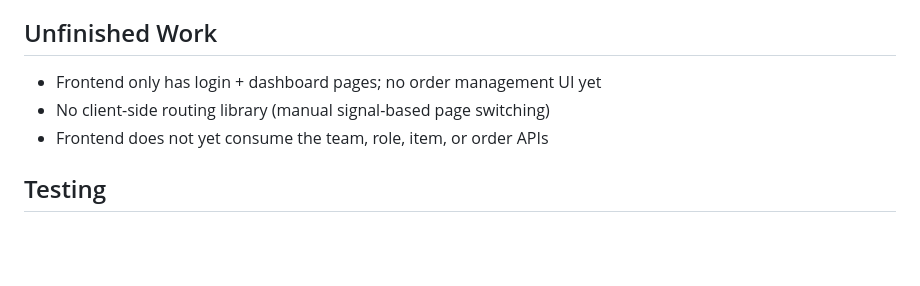
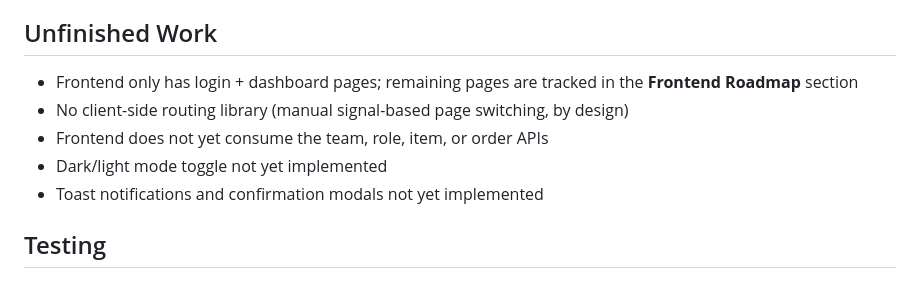
Before and after one commit to Ralph-Zitz/omp-breakfast, a Markdown page: CLAUDE.md, the part around one of its changes. GitHub-like rendering; blank space fills up the shorter version.

```diff
--- a/CLAUDE.md
+++ b/CLAUDE.md
@@ -182,9 +217,11 @@ This assessment must consider **all** commands in `.claude/commands/` at the tim
 
 ## Unfinished Work
 
-- Frontend only has login + dashboard pages; no order management UI yet
-- No client-side routing library (manual signal-based page switching)
+- Frontend only has login + dashboard pages; remaining pages are tracked in the **Frontend Roadmap** section
+- No client-side routing library (manual signal-based page switching, by design)
 - Frontend does not yet consume the team, role, item, or order APIs
+- Dark/light mode toggle not yet implemented
+- Toast notifications and confirmation modals not yet implemented
 
 ## Testing
 
```
Also changed, not shown: other parts of CLAUDE.md (+35 -0 lines).
